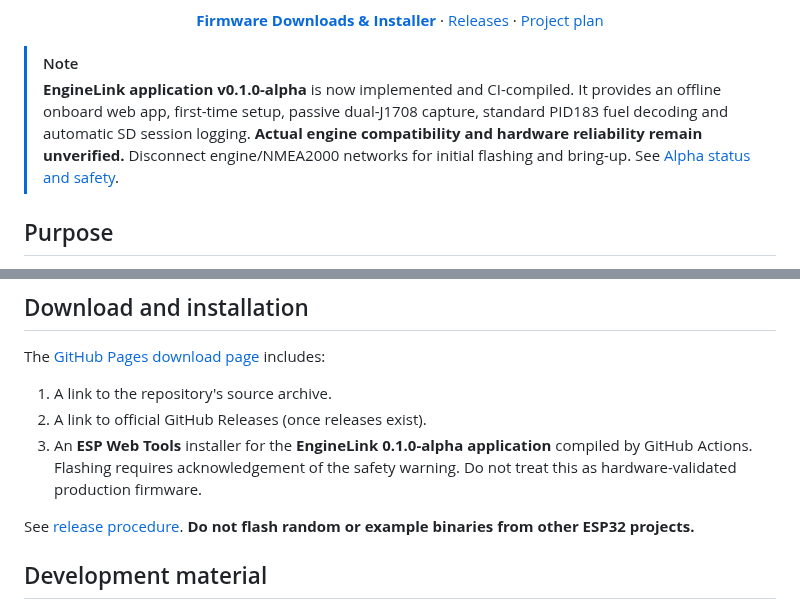
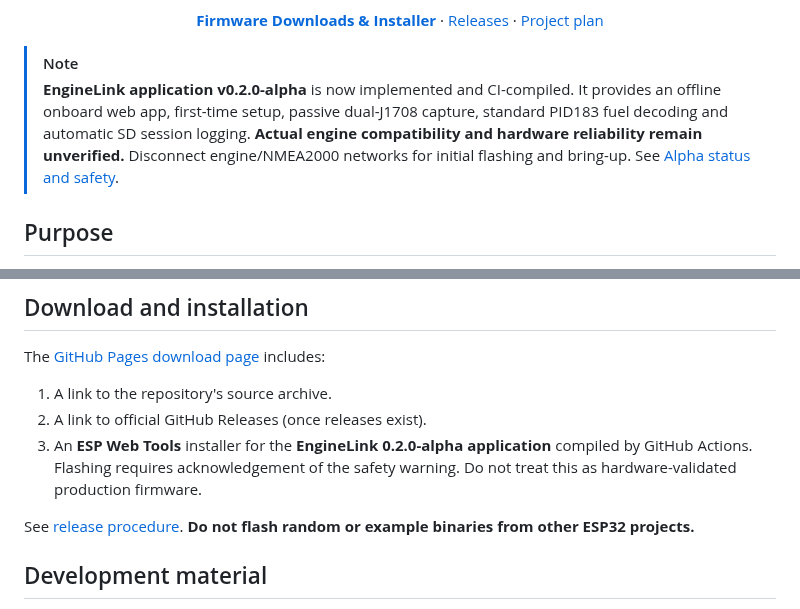
Before and after one commit to Kaelor9/EngineLink, a Markdown page: README.md, 2 parts joined by grey strips. Drawn GitHub-style.

Commit message:
Update EngineLink installer and documentation for 0.2.0 alpha calibration and Wi-Fi fixes

```diff
--- a/README.md
+++ b/README.md
@@ -7,7 +7,7 @@
 <p align="center"><a href="https://kaelor9.github.io/EngineLink/"><strong>Firmware Downloads &amp; Installer</strong></a> · <a href="https://github.com/Kaelor9/EngineLink/releases">Releases</a> · <a href="docs/PROJECT_PLAN.md">Project plan</a></p>
 
 > [!NOTE]
-> **EngineLink application v0.1.0-alpha** is now implemented and CI-compiled. It provides an offline onboard web app, first-time setup, passive dual-J1708 capture, standard PID183 fuel decoding and automatic SD session logging. **Actual engine compatibility and hardware reliability remain unverified.** Disconnect engine/NMEA2000 networks for initial flashing and bring-up. See [Alpha status and safety](docs/PRODUCTION_ALPHA.md).
+> **EngineLink application v0.2.0-alpha** is now implemented and CI-compiled. It provides an offline onboard web app, first-time setup, passive dual-J1708 capture, standard PID183 fuel decoding and automatic SD session logging. **Actual engine compatibility and hardware reliability remain unverified.** Disconnect engine/NMEA2000 networks for initial flashing and bring-up. See [Alpha status and safety](docs/PRODUCTION_ALPHA.md).
 
 ## Purpose
 
@@ -47,7 +47,7 @@ The [GitHub Pages download page](https://kaelor9.github.io/EngineLink/) includes
 
 1. A link to the repository's source archive.
 2. A link to official GitHub Releases (once releases exist).
-3. An **ESP Web Tools** installer for the **EngineLink 0.1.0-alpha application** compiled by GitHub Actions. Flashing requires acknowledgement of the safety warning. Do not treat this as hardware-validated production firmware.
+3. An **ESP Web Tools** installer for the **EngineLink 0.2.0-alpha application** compiled by GitHub Actions. Flashing requires acknowledgement of the safety warning. Do not treat this as hardware-validated production firmware.
 
 See [release procedure](docs/RELEASING.md). **Do not flash random or example binaries from other ESP32 projects.**
 
```
